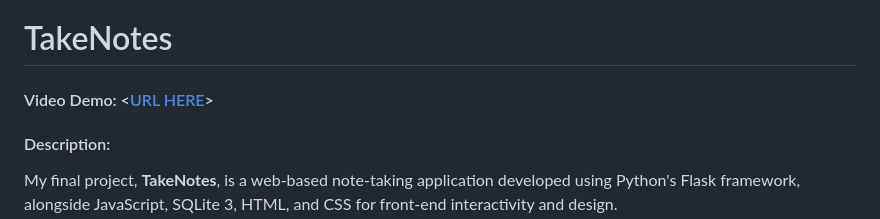
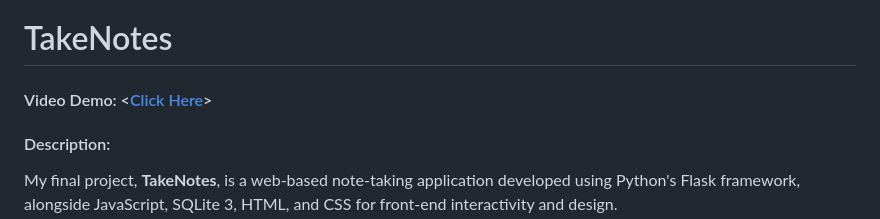
Before and after one commit to Jbrocanelli/take-notes-app, a Markdown page: README.md, the part around the change. Drawn GitHub-style.

```diff
--- a/README.md
+++ b/README.md
@@ -1,5 +1,5 @@
 # TakeNotes
-#### Video Demo:  <[URL HERE](https://youtu.be/4VTulaA2yck)>
+#### Video Demo:  <[Click Here](https://youtu.be/4VTulaA2yck)>
 #### Description:
 
 My final project, **TakeNotes**, is a web-based note-taking application developed using Python's Flask framework, alongside JavaScript, SQLite 3, HTML, and CSS for front-end interactivity and design.
```
